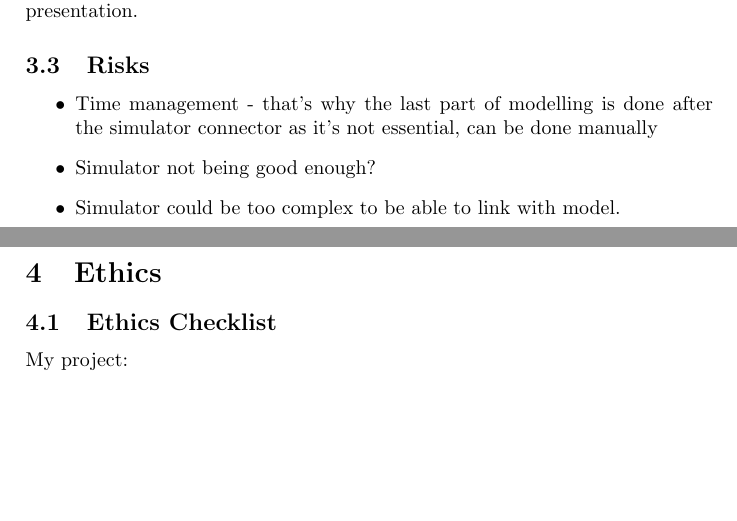
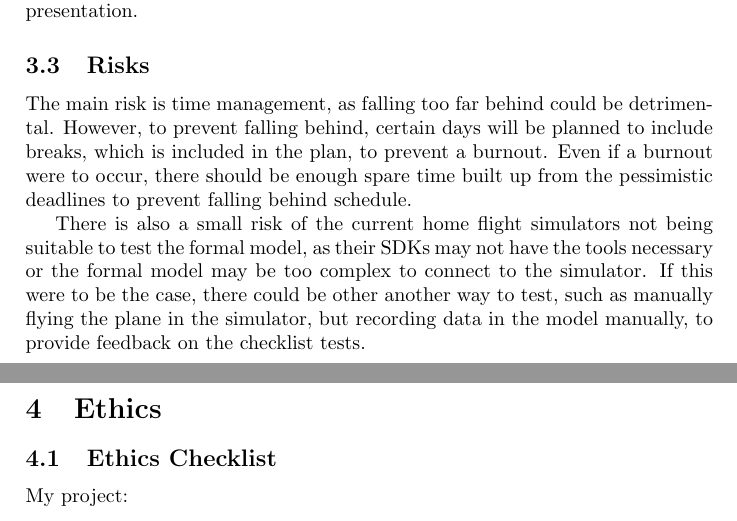
Before and after one commit to smyalygames/checklist-tester, a LaTeX document (pub/proposal/proposal.tex): two parts of pages 5 and 6 of 7, joined at a grey line, cut so that both start at the same text, the shorter picture padded with empty space. Compiled offline with pdfLaTeX.

Commit message:
feat(proposal): wrote up risks

```diff
--- a/pub/proposal/proposal.tex
+++ b/pub/proposal/proposal.tex
@@ -383,13 +383,28 @@ complement the coursework to be implemented. As a result, the
 prototype will enhance the poster and presentation.
 
 \subsection{Risks}
-\begin{itemize}
-\item Time management - that's why the last part of modelling is
-  done after the simulator connector as it's not essential,
-  can be done manually
-\item Simulator not being good enough?
-\item Simulator could be too complex to be able to link with model.
-\end{itemize}
+%\begin{itemize}
+%\item Time management - that's why the last part of modelling is
+%  done after the simulator connector as it's not essential,
+%  can be done manually
+%\item Simulator not being good enough?
+%\item Simulator could be too complex to be able to link with model.
+%\end{itemize}
+
+The main risk is time management, as falling too far behind could
+be detrimental. However, to prevent falling behind, certain days
+will be planned to include breaks, which is included in the plan,
+to prevent a burnout. Even if a burnout were to occur, there should be
+enough spare time built up from the pessimistic deadlines to
+prevent falling behind schedule.
+
+There is also a small risk of the current home flight simulators not
+being suitable to test the formal model, as their SDKs may not have
+the tools necessary or the formal model may be too complex to connect to
+the simulator. If this were to be the case, there could be other
+another way to test, such as manually flying the plane in the simulator,
+but recording data in the model manually, to provide feedback on the
+checklist tests.
 
 % END OF 4 PAGE LIMIT %
 \clearpage
```
Also changed, not shown: pub/proposal/proposal.pdf.
